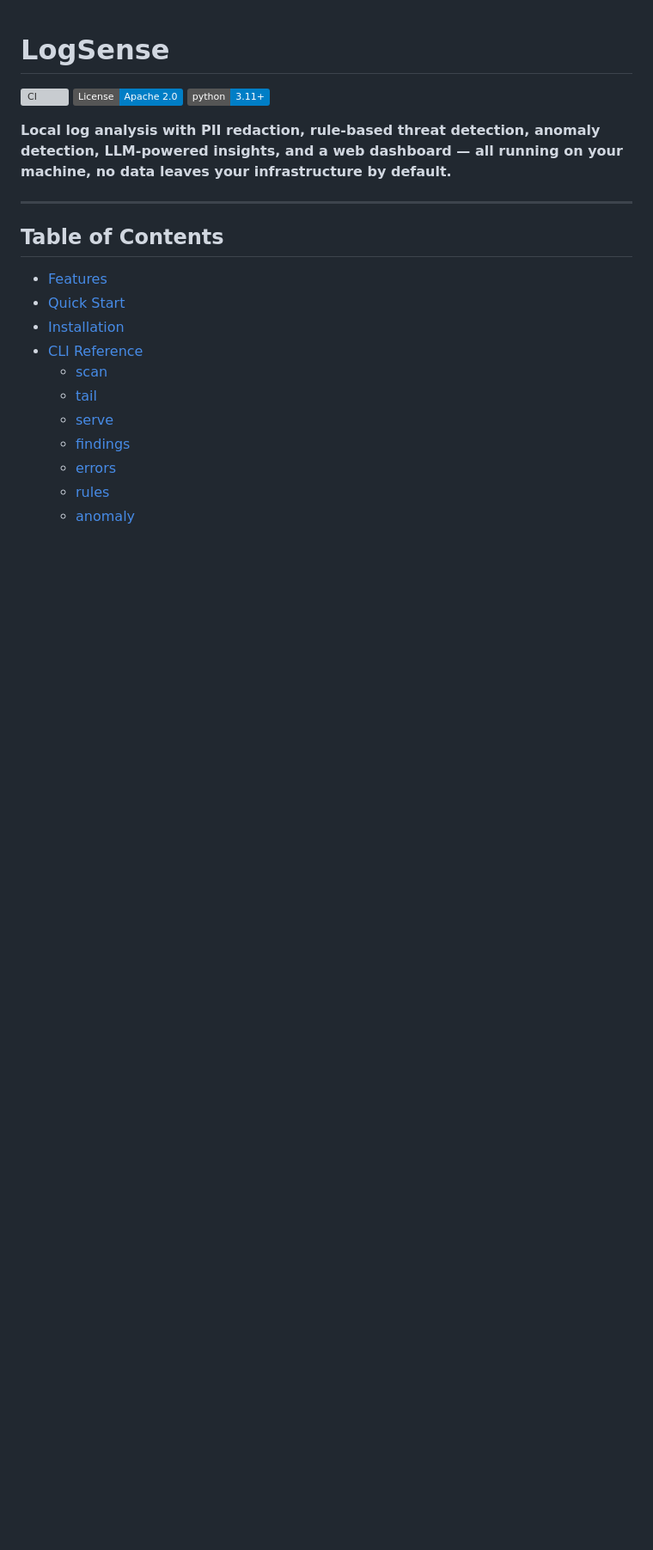
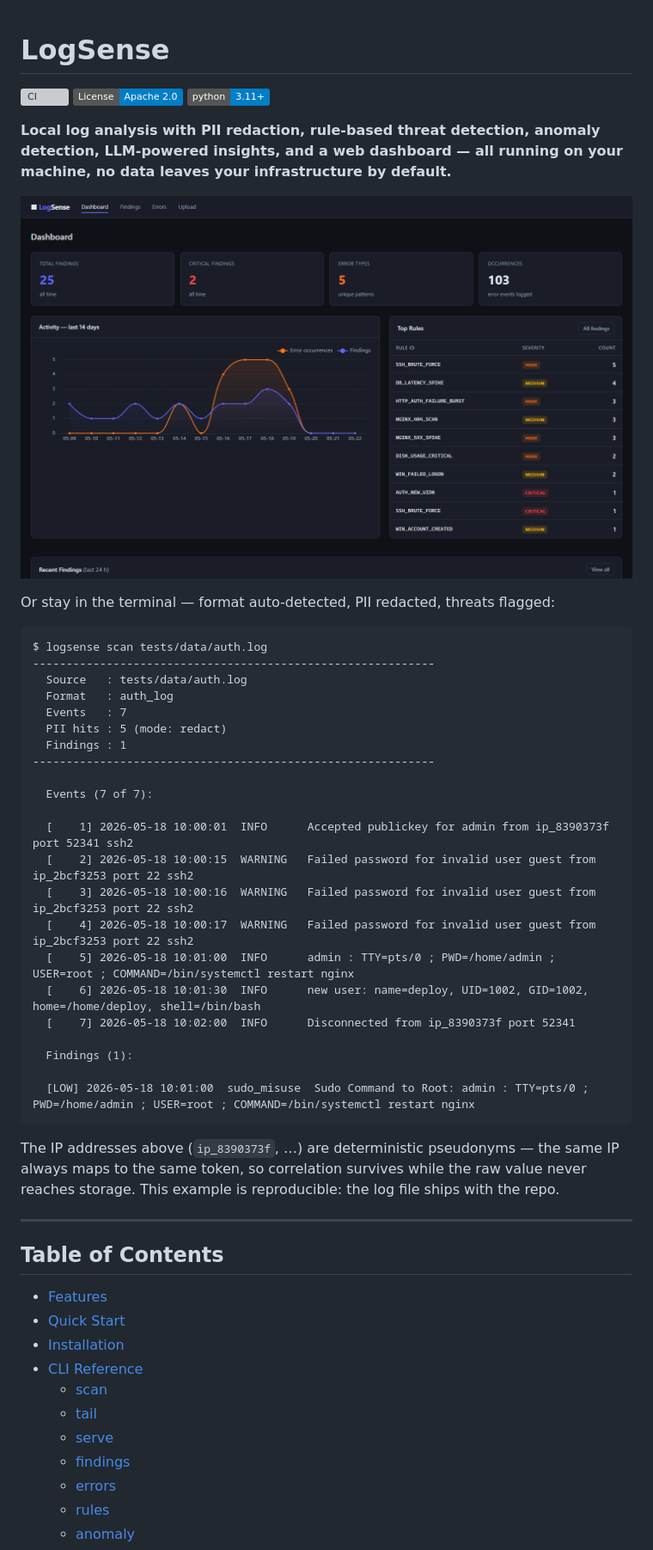
Before and after one commit to adityabhatt205/LogLens, a Markdown page: README.md, the part around the change. Shown: that part at 86% size. Drawn GitHub-style; pictures changed too: docs/dashboard.png (added); badges without logos; blank space fills up the shorter version; grey boxes are pictures that could not be loaded.

Commit message:
docs: add dashboard screenshot and CLI demo to README
Lead the README with a screenshot of the web dashboard and a real
`logsense scan` run against the bundled auth.log fixture, so the
PII redaction and detection are visible at a glance. The CLI example
is reproducible — the log file ships with the repo.

````diff
--- a/README.md
+++ b/README.md
@@ -5,6 +5,37 @@
 [![Python 3.11+](https://img.shields.io/badge/python-3.11%2B-blue.svg)](https://www.python.org/downloads/)
 
 **Local log analysis with PII redaction, rule-based threat detection, anomaly detection, LLM-powered insights, and a web dashboard — all running on your machine, no data leaves your infrastructure by default.**
+
+![LogSense web dashboard](docs/dashboard.png)
+
+Or stay in the terminal — format auto-detected, PII redacted, threats flagged:
+
+```text
+$ logsense scan tests/data/auth.log
+------------------------------------------------------------
+  Source   : tests/data/auth.log
+  Format   : auth_log
+  Events   : 7
+  PII hits : 5 (mode: redact)
+  Findings : 1
+------------------------------------------------------------
+
+  Events (7 of 7):
+
+  [    1] 2026-05-18 10:00:01  INFO      Accepted publickey for admin from ip_8390373f port 52341 ssh2
+  [    2] 2026-05-18 10:00:15  WARNING   Failed password for invalid user guest from ip_2bcf3253 port 22 ssh2
+  [    3] 2026-05-18 10:00:16  WARNING   Failed password for invalid user guest from ip_2bcf3253 port 22 ssh2
+  [    4] 2026-05-18 10:00:17  WARNING   Failed password for invalid user guest from ip_2bcf3253 port 22 ssh2
+  [    5] 2026-05-18 10:01:00  INFO      admin : TTY=pts/0 ; PWD=/home/admin ; USER=root ; COMMAND=/bin/systemctl restart nginx
+  [    6] 2026-05-18 10:01:30  INFO      new user: name=deploy, UID=1002, GID=1002, home=/home/deploy, shell=/bin/bash
+  [    7] 2026-05-18 10:02:00  INFO      Disconnected from ip_8390373f port 52341
+
+  Findings (1):
+
+  [LOW] 2026-05-18 10:01:00  sudo_misuse  Sudo Command to Root: admin : TTY=pts/0 ; PWD=/home/admin ; USER=root ; COMMAND=/bin/systemctl restart nginx
+```
+
+The IP addresses above (`ip_8390373f`, …) are deterministic pseudonyms — the same IP always maps to the same token, so correlation survives while the raw value never reaches storage. This example is reproducible: the log file ships with the repo.
 
 ---
 
````
